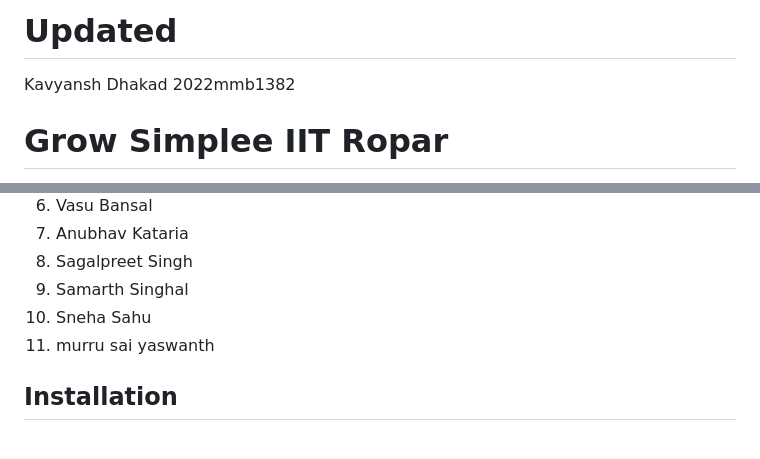
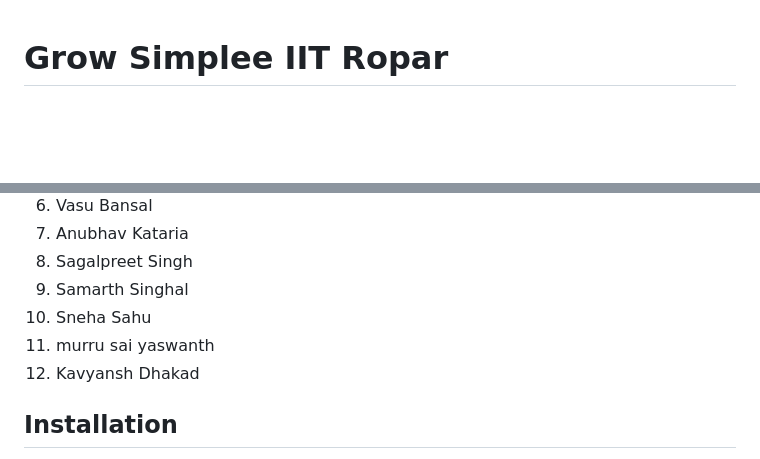
Before and after one commit to Yashasv-Prajapati/GrowS-IIT-Ropar-1, a Markdown page: Readme.md, 2 parts joined by grey strips. GitHub-like rendering; blank space fills up the shorter version.

```diff
--- a/Readme.md
+++ b/Readme.md
@@ -1,6 +1,3 @@
-# Updated
-Kavyansh Dhakad
-2022mmb1382
 # Grow Simplee IIT Ropar
 
 This is the repository contains our code for the [Inter IIT Tech Fest](https://interiit-tech.org/). We are working on HIGH PREP problem - [Grow Simplee](https://interiit-tech.org/images/ps/High_GS.pdf). This website is built using [django](https://www.djangoproject.com/).
@@ -18,6 +15,7 @@ This is the repository contains our code for the [Inter IIT Tech Fest](https://i
 9. Samarth Singhal
 10. Sneha Sahu
 11. murru sai yaswanth
+12. Kavyansh Dhakad
 
 ## Installation
 
```
